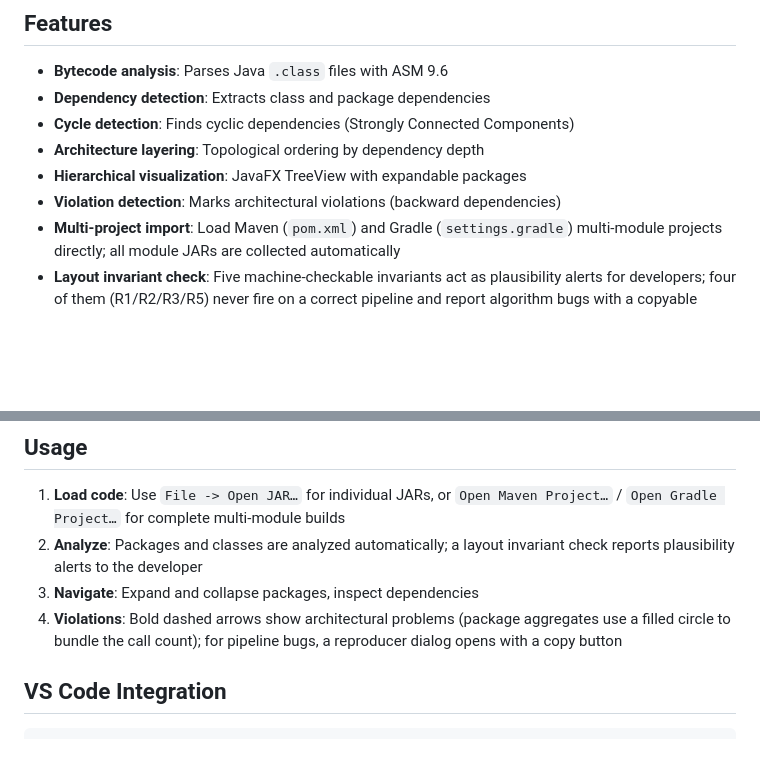
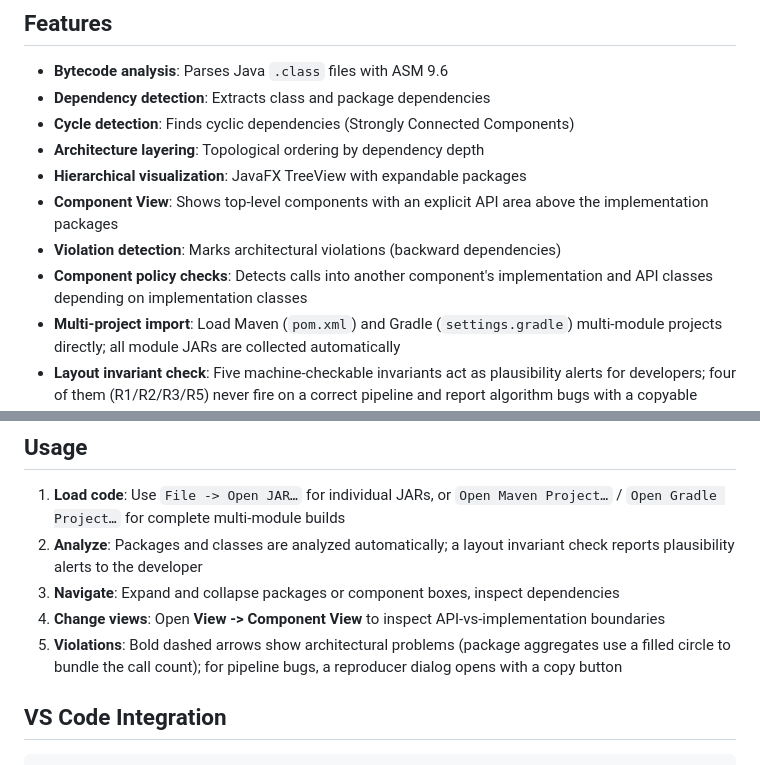
Before and after one commit to Weigend/S202, a Markdown page: README.md, 2 parts joined by grey strips. Rendered like a GitHub page; blank space fills up the shorter version.

```diff
--- a/README.md
+++ b/README.md
@@ -11,7 +11,9 @@ A JavaFX-based tool for analyzing Java bytecode and visualizing code architectur
 - **Cycle detection**: Finds cyclic dependencies (Strongly Connected Components)
 - **Architecture layering**: Topological ordering by dependency depth
 - **Hierarchical visualization**: JavaFX TreeView with expandable packages
+- **Component View**: Shows top-level components with an explicit API area above the implementation packages
 - **Violation detection**: Marks architectural violations (backward dependencies)
+- **Component policy checks**: Detects calls into another component's implementation and API classes depending on implementation classes
 - **Multi-project import**: Load Maven (`pom.xml`) and Gradle (`settings.gradle`) multi-module projects directly; all module JARs are collected automatically
 - **Layout invariant check**: Five machine-checkable invariants act as plausibility alerts for developers; four of them (R1/R2/R3/R5) never fire on a correct pipeline and report algorithm bugs with a copyable reproducer block, while R1-visual fires only on remaining edges of broken cycles and shows real architectural violations
 
@@ -56,8 +77,9 @@ analyzer/src/main/java/de/weigend/s202/
 
 1. **Load code**: Use `File -> Open JAR…` for individual JARs, or `Open Maven Project…` / `Open Gradle Project…` for complete multi-module builds
 2. **Analyze**: Packages and classes are analyzed automatically; a layout invariant check reports plausibility alerts to the developer
-3. **Navigate**: Expand and collapse packages, inspect dependencies
-4. **Violations**: Bold dashed arrows show architectural problems (package aggregates use a filled circle to bundle the call count); for pipeline bugs, a reproducer dialog opens with a copy button
+3. **Navigate**: Expand and collapse packages or component boxes, inspect dependencies
+4. **Change views**: Open **View -> Component View** to inspect API-vs-implementation boundaries
+5. **Violations**: Bold dashed arrows show architectural problems (package aggregates use a filled circle to bundle the call count); for pipeline bugs, a reproducer dialog opens with a copy button
 
 ## VS Code Integration
 
```
Also changed, not shown: other parts of README.md (+24 -1 lines), docs/wfx-architecture.png (added).
